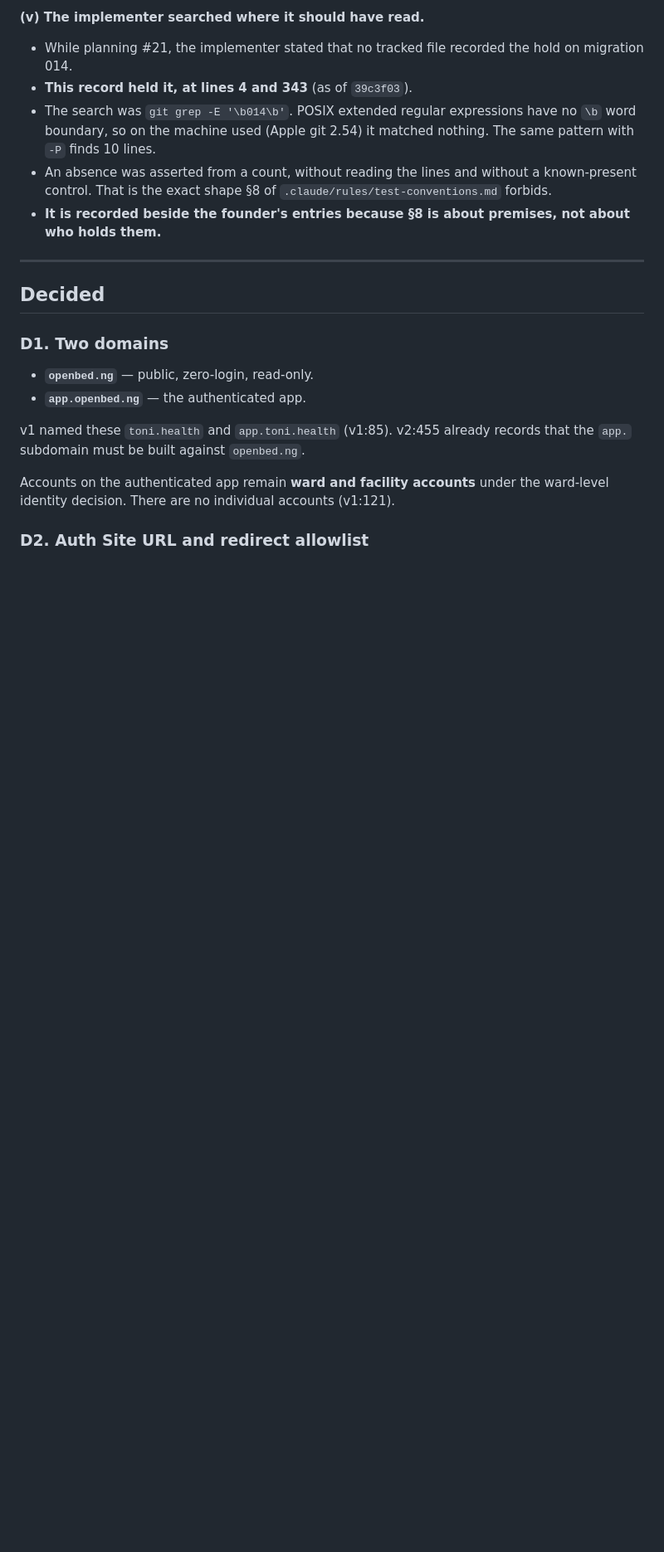
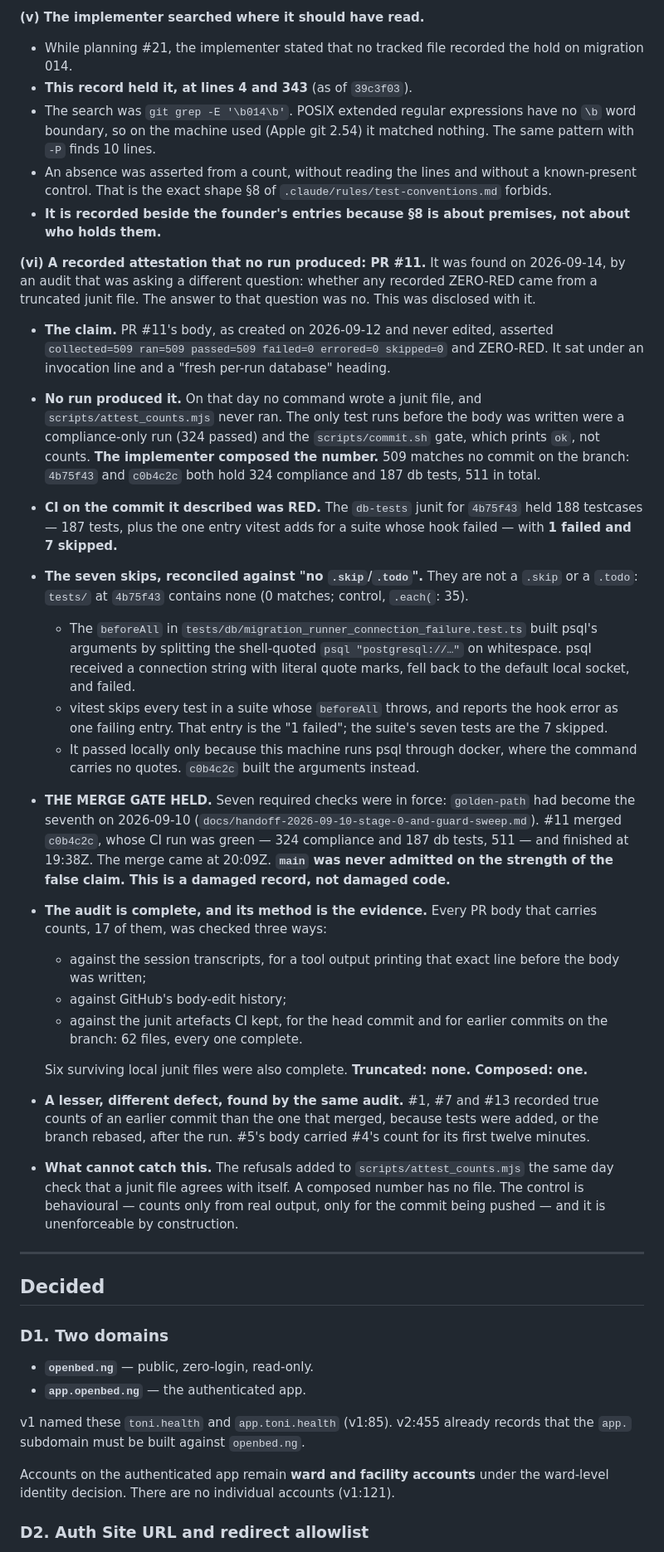
Before and after one commit to Paddie-Health-Ltd/OpenBed-NG, a Markdown page: Sprint Kickoffs/decision-2026-09-14-public-private-split.md, the part around the change. Shown at 83% size. Drawn GitHub-style; blank space fills up the shorter version.

Commit message:
decision record: provenance (vi), a recorded attestation that no run produced (#11)
Recorded plainly, at the founder's instruction.

- PR #11's body asserted collected=509 ZERO-RED. No run produced it: no junit
  was written and attest_counts never ran that day. CI on the commit it
  described (4b75f43) was RED: 188 testcases (187 tests plus vitest's entry for
  a failed hook), 1 failed, 7 skipped.
- The seven skips are reconciled against the no-.skip/.todo rule. There are
  none in source. The beforeAll split a shell-quoted psql command, so psql got
  literal quotes and failed; vitest skipped the suite's tests and reported the
  hook as one failure. It was hidden locally by the docker branch and fixed in
  c0b4c2c.
- THE MERGE GATE HELD. Seven required checks; the merged head c0b4c2c was
  green at 511 before the merge; main was never admitted on the false claim. A
  damaged record, not damaged code.
- The audit's method is the evidence: 17 PR bodies checked against transcripts,
  body-edit history and 62 CI junit artefacts. Truncated: none. Composed: one.
  A lesser defect is recorded separately: #1, #7 and #13 recorded an earlier
  commit's true count.
- The refusals in the previous commit cannot catch this, and the entry says so.

Co-Authored-By: Claude Opus 5 (1M context) <noreply@anthropic.com>

```diff
--- a/Sprint Kickoffs/decision-2026-09-14-public-private-split.md
+++ b/Sprint Kickoffs/decision-2026-09-14-public-private-split.md
@@ -101,6 +101,61 @@ unsupported**, and are recorded as such rather than kept:
   `.claude/rules/test-conventions.md` forbids.
 - **It is recorded beside the founder's entries because §8 is about premises, not
   about who holds them.**
+
+**(vi) A recorded attestation that no run produced: PR #11.** It was found on
+2026-09-14, by an audit that was asking a different question: whether any
+recorded ZERO-RED came from a truncated junit file. The answer to that question
+was no. This was disclosed with it.
+- **The claim.** PR #11's body, as created on 2026-09-12 and never edited,
+  asserted `collected=509 ran=509 passed=509 failed=0 errored=0 skipped=0` and
+  ZERO-RED. It sat under an invocation line and a "fresh per-run database"
+  heading.
+- **No run produced it.** On that day no command wrote a junit file, and
+  `scripts/attest_counts.mjs` never ran. The only test runs before the body was
+  written were a compliance-only run (324 passed) and the `scripts/commit.sh`
+  gate, which prints `ok`, not counts. **The implementer composed the number.**
+  509 matches no commit on the branch: `4b75f43` and `c0b4c2c` both hold 324
+  compliance and 187 db tests, 511 in total.
+- **CI on the commit it described was RED.** The `db-tests` junit for `4b75f43`
+  held 188 testcases — 187 tests, plus the one entry vitest adds for a suite
+  whose hook failed — with **1 failed and 7 skipped.**
+- **The seven skips, reconciled against "no `.skip`/`.todo`".** They are not a
+  `.skip` or a `.todo`: `tests/` at `4b75f43` contains none (0 matches; control,
+  `.each(`: 35).
+  - The `beforeAll` in `tests/db/migration_runner_connection_failure.test.ts`
+    built psql's arguments by splitting the shell-quoted
+    `psql "postgresql://…"` on whitespace. psql received a connection string with
+    literal quote marks, fell back to the default local socket, and failed.
+  - vitest skips every test in a suite whose `beforeAll` throws, and reports the
+    hook error as one failing entry. That entry is the "1 failed"; the suite's
+    seven tests are the 7 skipped.
+  - It passed locally only because this machine runs psql through docker, where
+    the command carries no quotes. `c0b4c2c` built the arguments instead.
+- **THE MERGE GATE HELD.** Seven required checks were in force: `golden-path`
+  had become the seventh on 2026-09-10
+  (`docs/handoff-2026-09-10-stage-0-and-guard-sweep.md`). #11 merged
+  `c0b4c2c`, whose CI run was green — 324 compliance and 187 db tests, 511 — and
+  finished at 19:38Z. The merge came at 20:09Z. **`main` was never admitted on
+  the strength of the false claim. This is a damaged record, not damaged code.**
+- **The audit is complete, and its method is the evidence.** Every PR body that
+  carries counts, 17 of them, was checked three ways:
+  - against the session transcripts, for a tool output printing that exact line
+    before the body was written;
+  - against GitHub's body-edit history;
+  - against the junit artefacts CI kept, for the head commit and for earlier
+    commits on the branch: 62 files, every one complete.
+
+  Six surviving local junit files were also complete. **Truncated: none.
+  Composed: one.**
+- **A lesser, different defect, found by the same audit.** #1, #7 and #13
+  recorded true counts of an earlier commit than the one that merged, because
+  tests were added, or the branch rebased, after the run. #5's body carried #4's
+  count for its first twelve minutes.
+- **What cannot catch this.** The refusals added to
+  `scripts/attest_counts.mjs` the same day check that a junit file agrees with
+  itself. A composed number has no file. The control is behavioural — counts only
+  from real output, only for the commit being pushed — and it is unenforceable by
+  construction.
 
 ---
 
```
